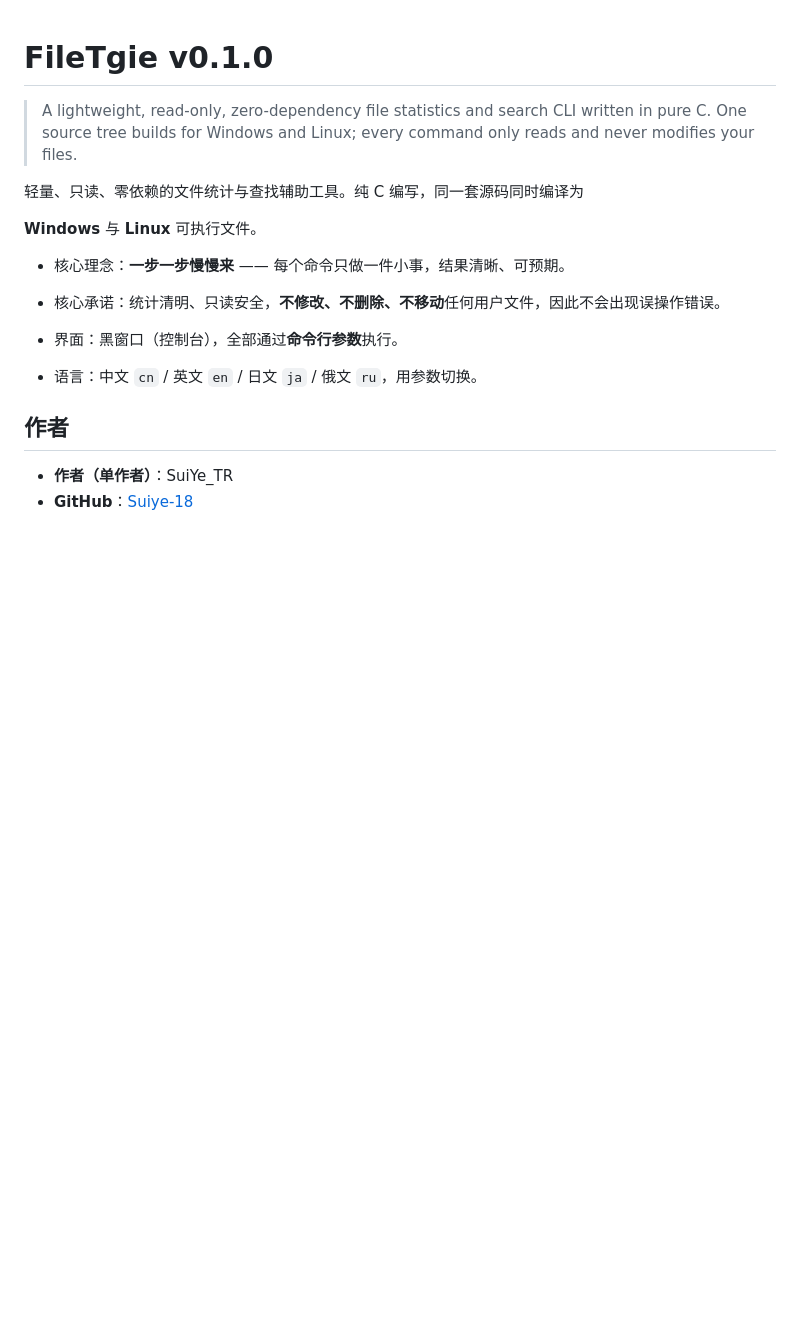
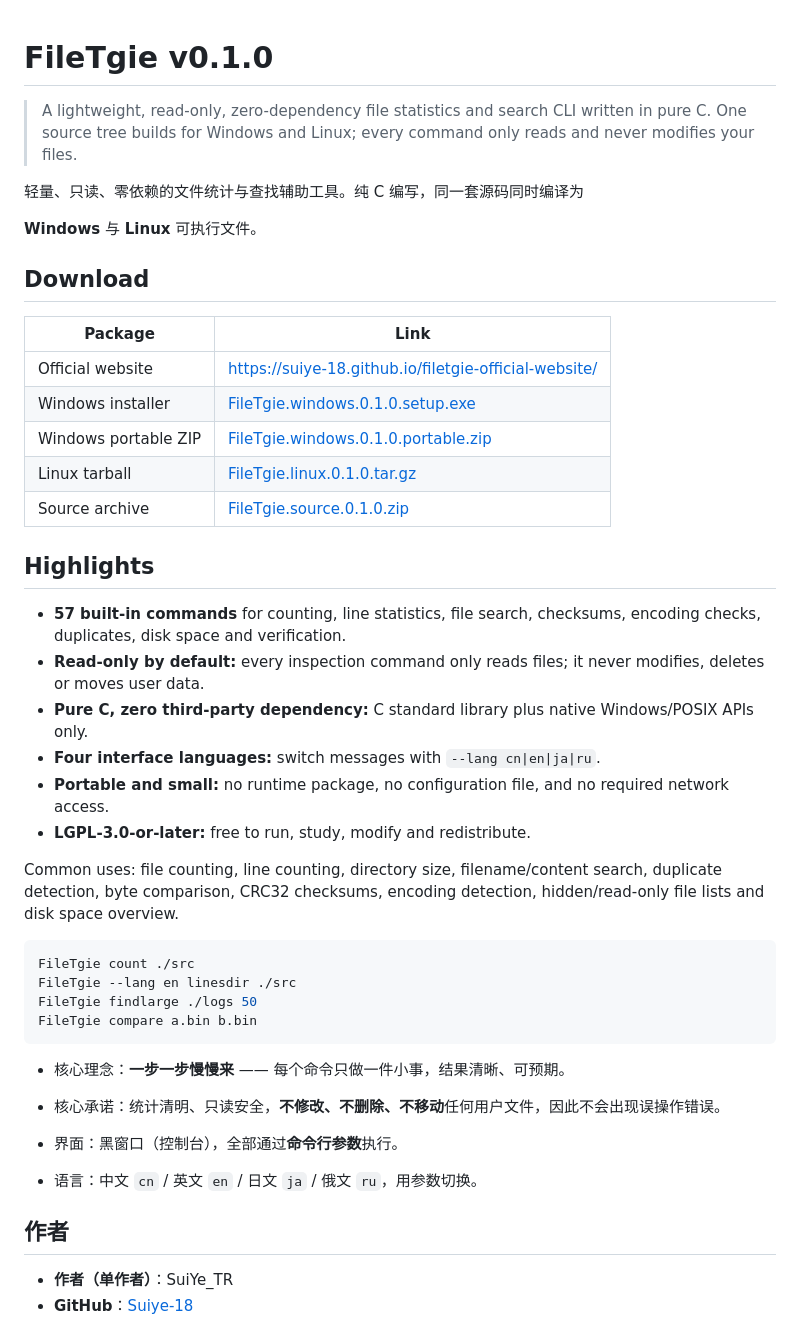
Before and after one commit to SuiYe-18/FileTgie, a Markdown page: README.md, the part around the change. Rendered like a GitHub page; blank space fills up the shorter version.

Commit message:
docs: add discovery links and English overview

````diff
--- a/README.md
+++ b/README.md
@@ -7,7 +7,33 @@
 
 **Windows** 与 **Linux** 可执行文件。
 
+## Download
 
+| Package | Link |
+| --- | --- |
+| Official website | https://suiye-18.github.io/filetgie-official-website/ |
+| Windows installer | [FileTgie.windows.0.1.0.setup.exe](https://github.com/SuiYe-18/FileTgie/releases/latest/download/FileTgie.windows.0.1.0.setup.exe) |
+| Windows portable ZIP | [FileTgie.windows.0.1.0.portable.zip](https://github.com/SuiYe-18/FileTgie/releases/latest/download/FileTgie.windows.0.1.0.portable.zip) |
+| Linux tarball | [FileTgie.linux.0.1.0.tar.gz](https://github.com/SuiYe-18/FileTgie/releases/latest/download/FileTgie.linux.0.1.0.tar.gz) |
+| Source archive | [FileTgie.source.0.1.0.zip](https://github.com/SuiYe-18/FileTgie/releases/latest/download/FileTgie.source.0.1.0.zip) |
+
+## Highlights
+
+- **57 built-in commands** for counting, line statistics, file search, checksums, encoding checks, duplicates, disk space and verification.
+- **Read-only by default:** every inspection command only reads files; it never modifies, deletes or moves user data.
+- **Pure C, zero third-party dependency:** C standard library plus native Windows/POSIX APIs only.
+- **Four interface languages:** switch messages with `--lang cn|en|ja|ru`.
+- **Portable and small:** no runtime package, no configuration file, and no required network access.
+- **LGPL-3.0-or-later:** free to run, study, modify and redistribute.
+
+Common uses: file counting, line counting, directory size, filename/content search, duplicate detection, byte comparison, CRC32 checksums, encoding detection, hidden/read-only file lists and disk space overview.
+
+```bash
+FileTgie count ./src
+FileTgie --lang en linesdir ./src
+FileTgie findlarge ./logs 50
+FileTgie compare a.bin b.bin
+```
 
 * 核心理念：**一步一步慢慢来** —— 每个命令只做一件小事，结果清晰、可预期。
 
````
